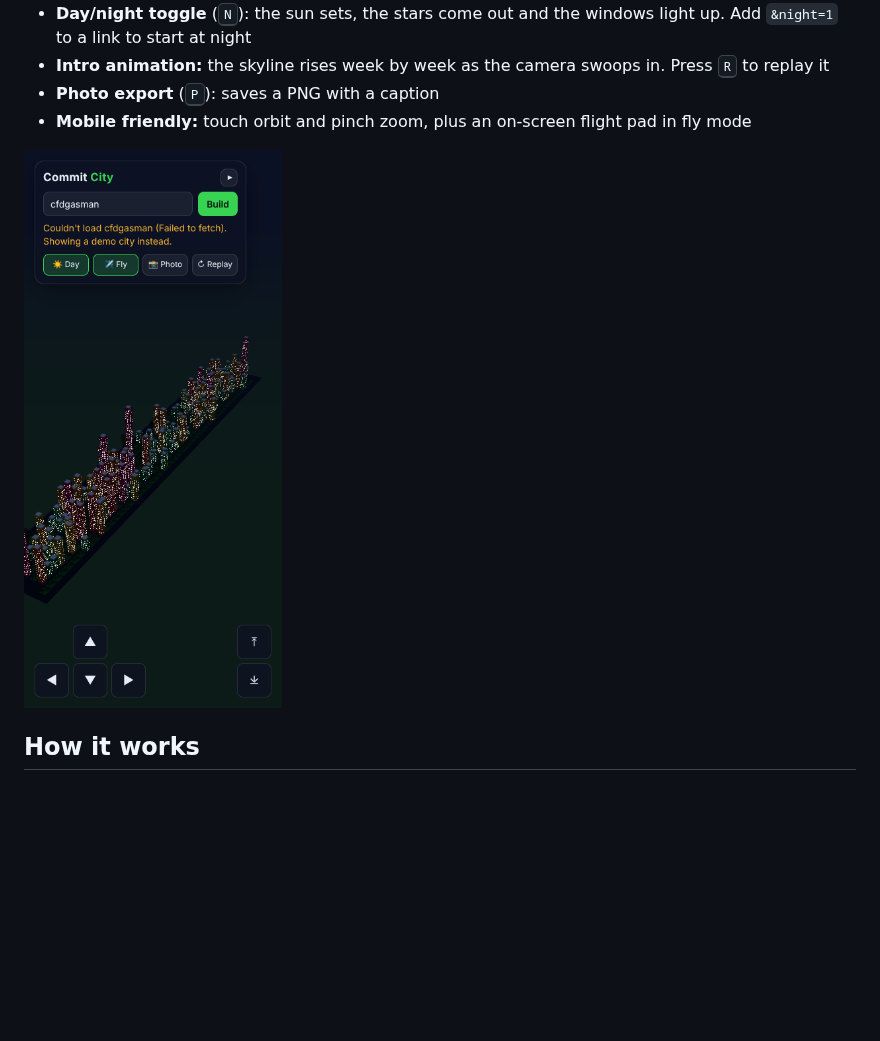
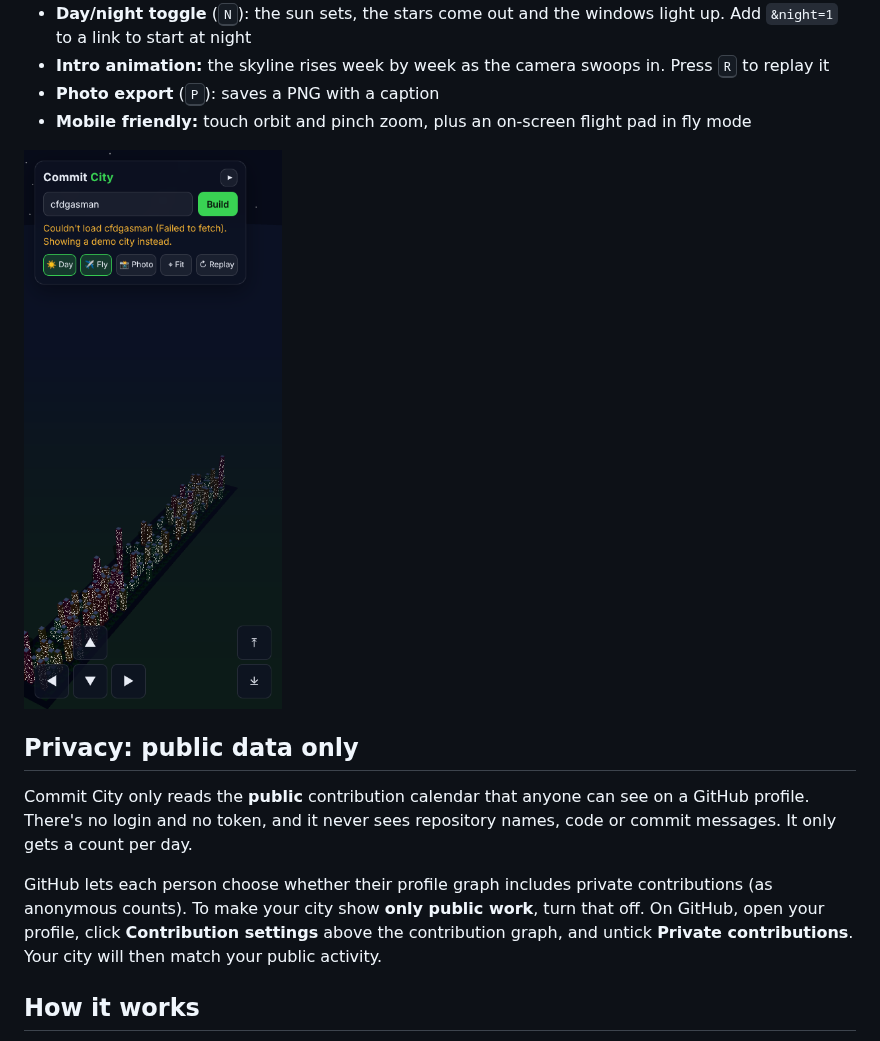
Before and after one commit to cfdgasman/commit-city, a Markdown page: README.md, the part around one of its changes. GitHub-like rendering; pictures changed too: docs/mobile.png; blank space fills up the shorter version.

```diff
--- a/README.md
+++ b/README.md
@@ -23,6 +24,12 @@ Every day you coded becomes a building. Busier days make taller, brighter towers
 - **Mobile friendly:** touch orbit and pinch zoom, plus an on-screen flight pad in fly mode
 
 <img src="docs/mobile.png" alt="Fly mode on a phone, with the on-screen flight pad" width="260">
+
+## Privacy: public data only
+
+Commit City only reads the **public** contribution calendar that anyone can see on a GitHub profile. There's no login and no token, and it never sees repository names, code or commit messages. It only gets a count per day.
+
+GitHub lets each person choose whether their profile graph includes private contributions (as anonymous counts). To make your city show **only public work**, turn that off. On GitHub, open your profile, click **Contribution settings** above the contribution graph, and untick **Private contributions**. Your city will then match your public activity.
 
 ## How it works
 
```
Also changed, not shown: other parts of README.md (+1 -0 lines), docs/day.png, docs/night.png.
